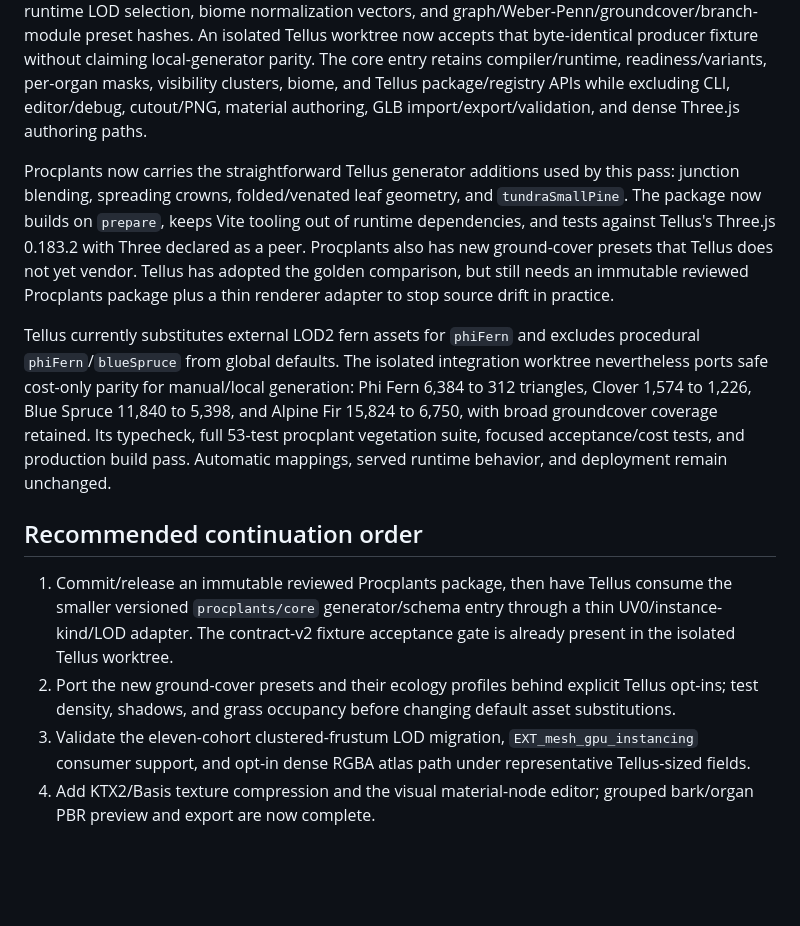
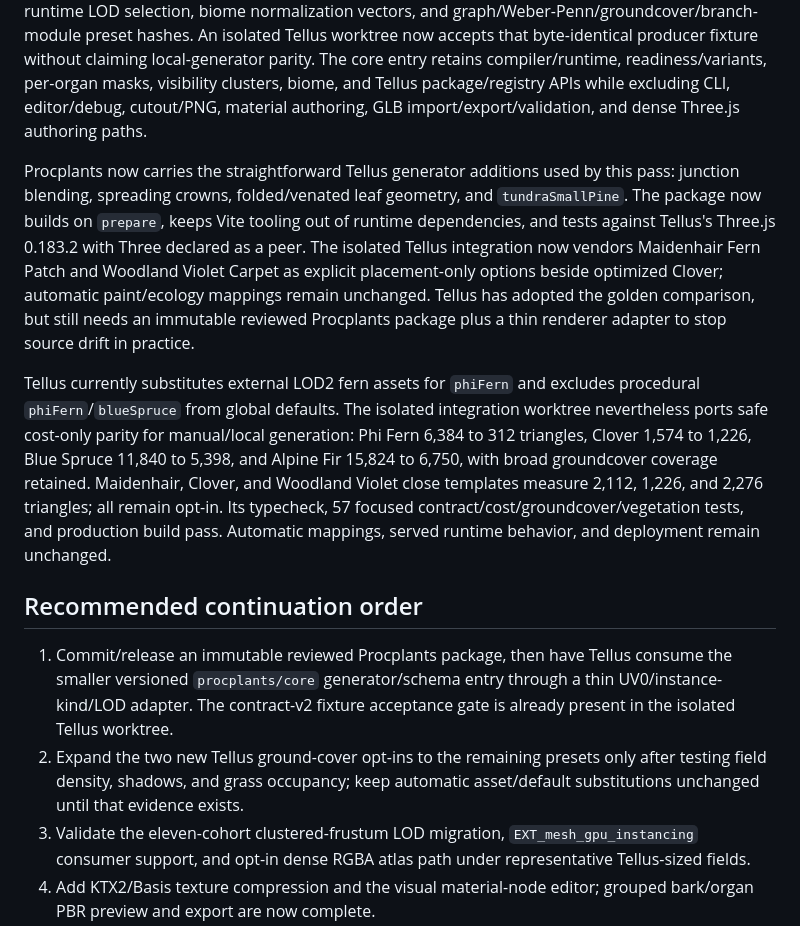
Before and after one commit to DavinciDreams/procedural-plant-lab, a Markdown page: docs/PRD_IMPLEMENTATION_STATUS.md, the part around the change. Rendered like a GitHub page; blank space fills up the shorter version.

```diff
--- a/docs/PRD_IMPLEMENTATION_STATUS.md
+++ b/docs/PRD_IMPLEMENTATION_STATUS.md
@@ -93,14 +93,14 @@ This is the execution checklist for `new features.md`. It distinguishes features
 
 The contract audit used current Tellus `origin/master` at `aa3942e` (the two commits beyond the local checkout were dependency-only). Tellus still vendors a divergent copy of `tellus-procplants.ts`; it does not consume `ProcPlantRuntimePackage` as a shared library contract. Procplants now has canonical full and `procplants/core` ESM/type-library entry points, embeds generator contract revision `2` plus the additive runtime LOD-selection contract in deterministic Tellus packages, and ships fixture version 2 with UV0, attribute lengths, exact surface coverage, supported instance kinds, runtime LOD selection, biome normalization vectors, and graph/Weber-Penn/groundcover/branch-module preset hashes. An isolated Tellus worktree now accepts that byte-identical producer fixture without claiming local-generator parity. The core entry retains compiler/runtime, readiness/variants, per-organ masks, visibility clusters, biome, and Tellus package/registry APIs while excluding CLI, editor/debug, cutout/PNG, material authoring, GLB import/export/validation, and dense Three.js authoring paths.
 
-Procplants now carries the straightforward Tellus generator additions used by this pass: junction blending, spreading crowns, folded/venated leaf geometry, and `tundraSmallPine`. The package now builds on `prepare`, keeps Vite tooling out of runtime dependencies, and tests against Tellus's Three.js 0.183.2 with Three declared as a peer. Procplants also has new ground-cover presets that Tellus does not yet vendor. Tellus has adopted the golden comparison, but still needs an immutable reviewed Procplants package plus a thin renderer adapter to stop source drift in practice.
+Procplants now carries the straightforward Tellus generator additions used by this pass: junction blending, spreading crowns, folded/venated leaf geometry, and `tundraSmallPine`. The package now builds on `prepare`, keeps Vite tooling out of runtime dependencies, and tests against Tellus's Three.js 0.183.2 with Three declared as a peer. The isolated Tellus integration now vendors Maidenhair Fern Patch and Woodland Violet Carpet as explicit placement-only options beside optimized Clover; automatic paint/ecology mappings remain unchanged. Tellus has adopted the golden comparison, but still needs an immutable reviewed Procplants package plus a thin renderer adapter to stop source drift in practice.
 
-Tellus currently substitutes external LOD2 fern assets for `phiFern` and excludes procedural `phiFern`/`blueSpruce` from global defaults. The isolated integration worktree nevertheless ports safe cost-only parity for manual/local generation: Phi Fern 6,384 to 312 triangles, Clover 1,574 to 1,226, Blue Spruce 11,840 to 5,398, and Alpine Fir 15,824 to 6,750, with broad groundcover coverage retained. Its typecheck, full 53-test procplant vegetation suite, focused acceptance/cost tests, and production build pass. Automatic mappings, served runtime behavior, and deployment remain unchanged.
+Tellus currently substitutes external LOD2 fern assets for `phiFern` and excludes procedural `phiFern`/`blueSpruce` from global defaults. The isolated integration worktree nevertheless ports safe cost-only parity for manual/local generation: Phi Fern 6,384 to 312 triangles, Clover 1,574 to 1,226, Blue Spruce 11,840 to 5,398, and Alpine Fir 15,824 to 6,750, with broad groundcover coverage retained. Maidenhair, Clover, and Woodland Violet close templates measure 2,112, 1,226, and 2,276 triangles; all remain opt-in. Its typecheck, 57 focused contract/cost/groundcover/vegetation tests, and production build pass. Automatic mappings, served runtime behavior, and deployment remain unchanged.
 
 ## Recommended continuation order
 
 1. Commit/release an immutable reviewed Procplants package, then have Tellus consume the smaller versioned `procplants/core` generator/schema entry through a thin UV0/instance-kind/LOD adapter. The contract-v2 fixture acceptance gate is already present in the isolated Tellus worktree.
-2. Port the new ground-cover presets and their ecology profiles behind explicit Tellus opt-ins; test density, shadows, and grass occupancy before changing default asset substitutions.
+2. Expand the two new Tellus ground-cover opt-ins to the remaining presets only after testing field density, shadows, and grass occupancy; keep automatic asset/default substitutions unchanged until that evidence exists.
 3. Validate the eleven-cohort clustered-frustum LOD migration, `EXT_mesh_gpu_instancing` consumer support, and opt-in dense RGBA atlas path under representative Tellus-sized fields.
 4. Add KTX2/Basis texture compression and the visual material-node editor; grouped bark/organ PBR preview and export are now complete.
 5. Extend serialized Weber-Penn attachment overrides into baked topology only after stable vendor branch ancestry is available.
```
Also changed, not shown: docs/PERFORMANCE_REVIEW.md (+7 -0 lines), docs/TELLUS_INTEGRATION.md (+1 -1 lines).
